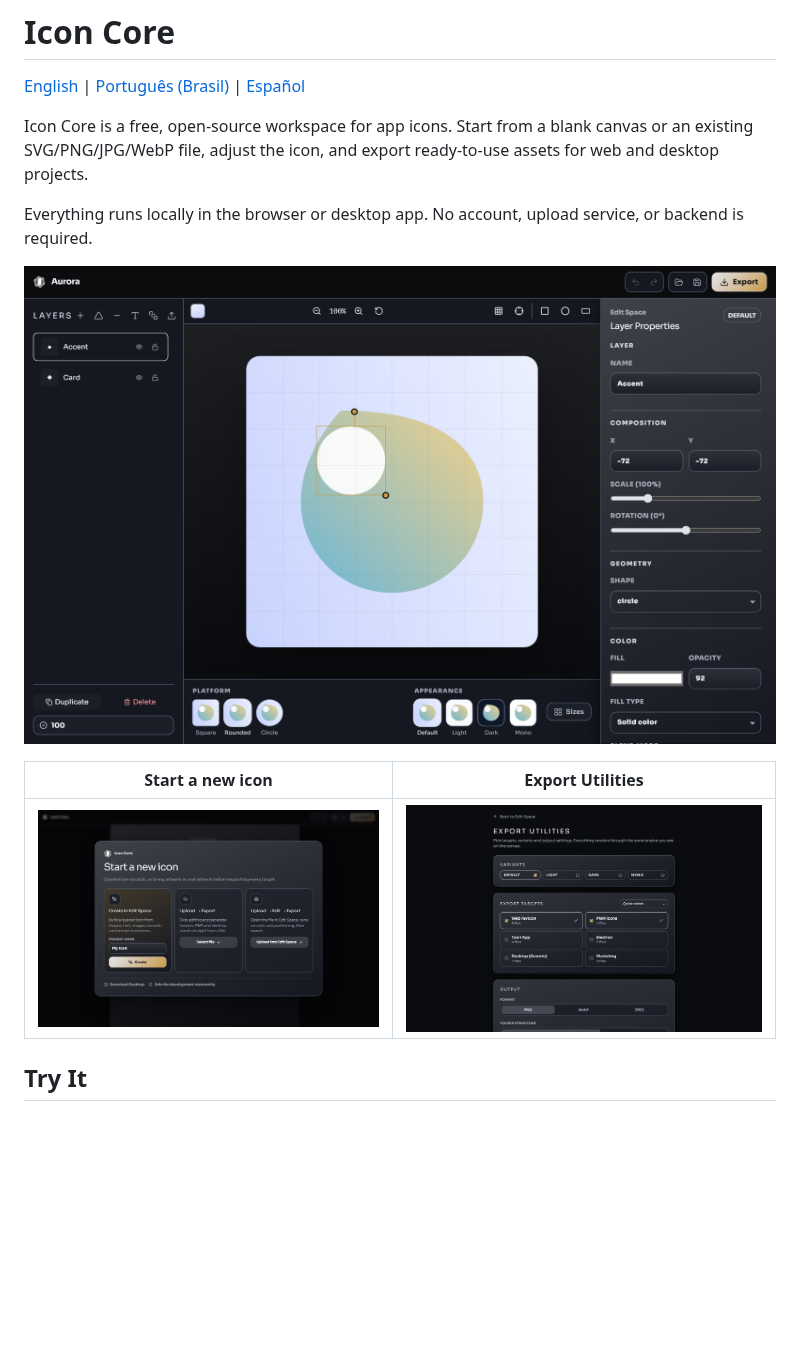
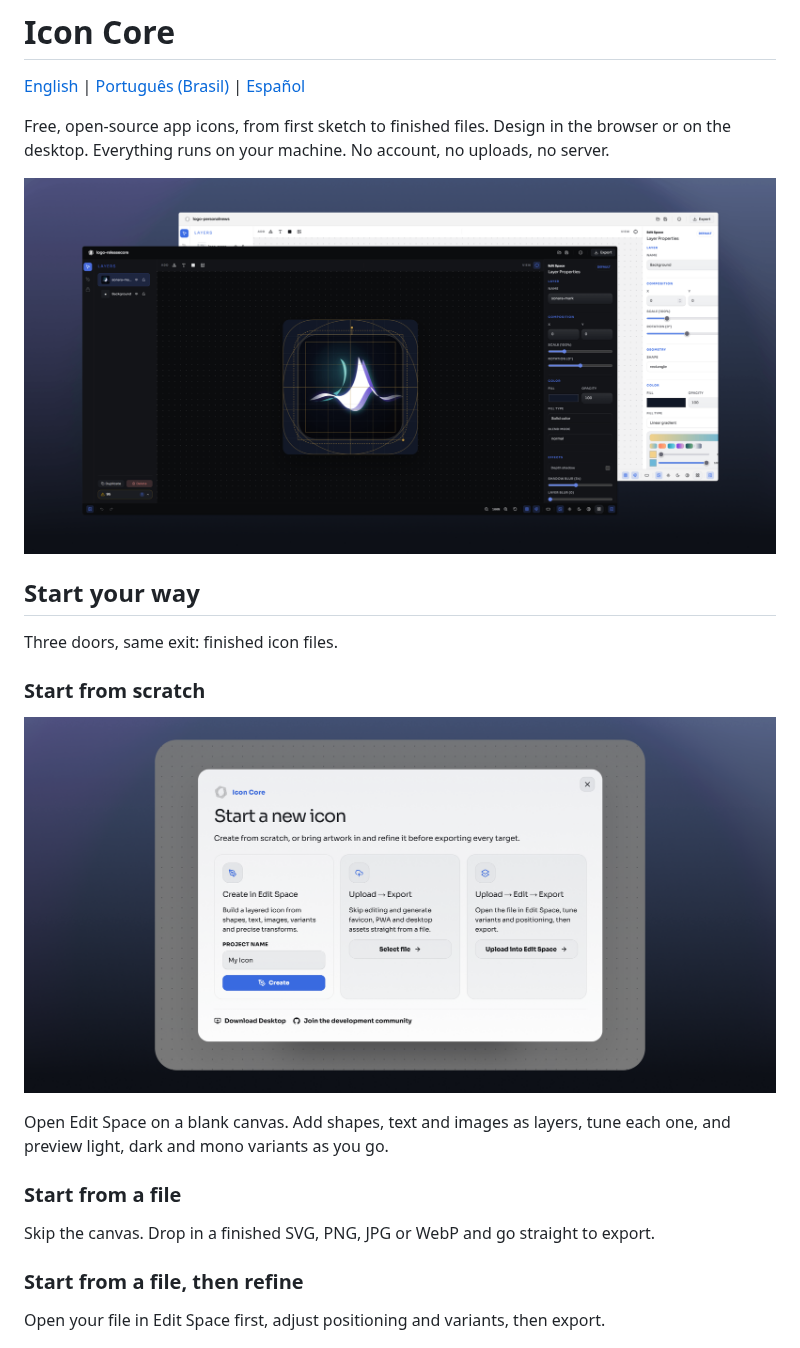
Before and after one commit to mafhper/icon-core, a Markdown page: README.md, the part around one of its changes. GitHub-like rendering; pictures changed too: docs/assets/app-editor.png, docs/assets/app-export.png, docs/assets/app-welcome.png; blank space fills up the shorter version.

```diff
--- a/README.md
+++ b/README.md
@@ -2,14 +2,25 @@
 
 [English](README.md) | [Português (Brasil)](README.pt-BR.md) | [Español](README.es-ES.md)
 
-Icon Core is a free, open-source workspace for app icons. Start from a blank canvas or an existing SVG/PNG/JPG/WebP file, adjust the icon, and export ready-to-use assets for web and desktop projects.
+Free, open-source app icons, from first sketch to finished files. Design in the browser or on the desktop. Everything runs on your machine. No account, no uploads, no server.
 
-Everything runs locally in the browser or desktop app. No account, upload service, or backend is required.
+![Icon Core editor: layer list on the left, canvas with keylines in the center, properties on the right](docs/assets/app-editor.png)
 
-![Icon Core Edit Space](docs/assets/app-editor.png)
+## Start your way
 
-| Start a new icon | Export Utilities |
-| --- | --- |
-| ![Welcome](docs/assets/app-welcome.png) | ![Export Utilities](docs/assets/app-export.png) |
+Three doors, same exit: finished icon files.
 
-## Try It
+### Start from scratch
+
+![Start screen offering three ways to begin](docs/assets/app-welcome.png)
+
+Open Edit Space on a blank canvas. Add shapes, text and images as layers, tune each one, and preview light, dark and mono variants as you go.
+
+### Start from a file
+
+Skip the canvas. Drop in a finished SVG, PNG, JPG or WebP and go straight to export.
+
+### Start from a file, then refine
+
+Open your file in Edit Space first, adjust positioning and variants, then export.
+
```
Also changed, not shown: other parts of README.md (+18 -45 lines).
